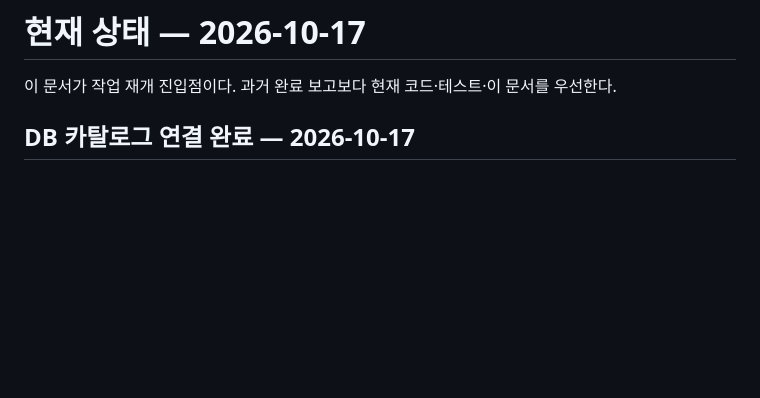
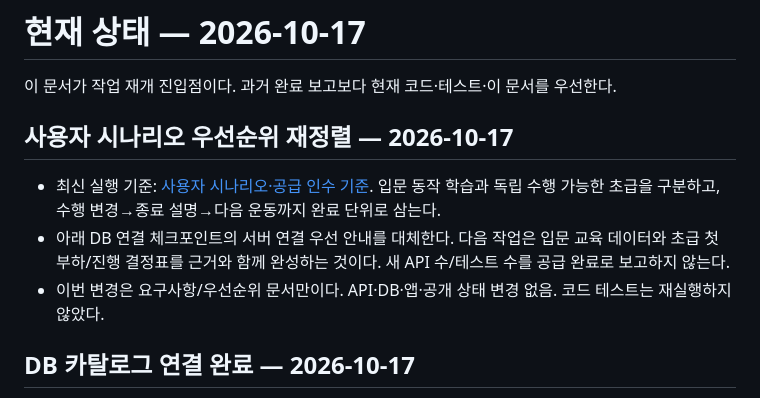
Before and after one commit to Hanxbeen/strength_lab, a Markdown page: docs/CURRENT.md, the part around the change. Rendered like a GitHub page; blank space fills up the shorter version.

Commit message:
docs: define scenario-led coaching delivery and acceptance gates

```diff
--- a/docs/CURRENT.md
+++ b/docs/CURRENT.md
@@ -1,6 +1,11 @@
 # 현재 상태 — 2026-10-17
 
 이 문서가 작업 재개 진입점이다. 과거 완료 보고보다 현재 코드·테스트·이 문서를 우선한다.
+
+## 사용자 시나리오 우선순위 재정렬 — 2026-10-17
+- 최신 실행 기준: [사용자 시나리오·공급 인수 기준](coaching-specs/18_USER_SCENARIO_DELIVERY.md). 입문 동작 학습과 독립 수행 가능한 초급을 구분하고, 수행 변경→종료 설명→다음 운동까지 완료 단위로 삼는다.
+- 아래 DB 연결 체크포인트의 서버 연결 우선 안내를 대체한다. 다음 작업은 입문 교육 데이터와 초급 첫 부하/진행 결정표를 근거와 함께 완성하는 것이다. 새 API 수/테스트 수를 공급 완료로 보고하지 않는다.
+- 이번 변경은 요구사항/우선순위 문서만이다. API·DB·앱·공개 상태 변경 없음. 코드 테스트는 재실행하지 않았다.
 
 ## DB 카탈로그 연결 완료 — 2026-10-17
 - 10월16일 DB에 novice-sbd-choice-v1 내부 시제품 정의를 등록하고 실제 HTTPS 조회를 검증했다. 활성 내부 정의는4개이며 승인된 공개 루틴4개라는 뜻은 아니다.
```
Also changed, not shown: docs/coaching-specs/18_USER_SCENARIO_DELIVERY.md (added, +118 -0 lines).
